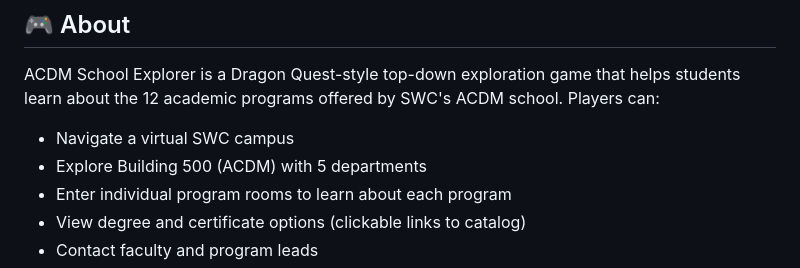
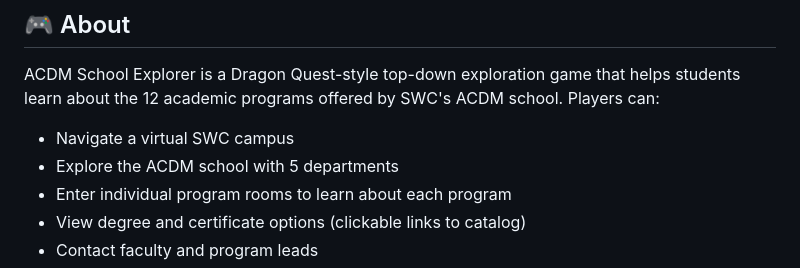
Before and after one commit to theslyprofessor/acdm-school-game, a Markdown page: README.md, the part around the change. GitHub-like rendering.

Commit message:
docs: Remove Building 500 reference from README
- Change 'Building 500 (ACDM)' to 'the ACDM school'
- Building number was incorrect

```diff
--- a/README.md
+++ b/README.md
@@ -9,7 +9,7 @@
 ACDM School Explorer is a Dragon Quest-style top-down exploration game that helps students learn about the 12 academic programs offered by SWC's ACDM school. Players can:
 
 - Navigate a virtual SWC campus
-- Explore Building 500 (ACDM) with 5 departments
+- Explore the ACDM school with 5 departments
 - Enter individual program rooms to learn about each program
 - View degree and certificate options (clickable links to catalog)
 - Contact faculty and program leads
```
